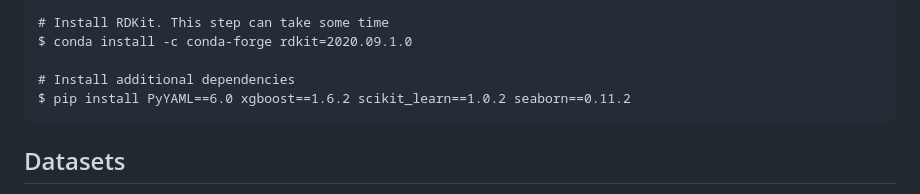
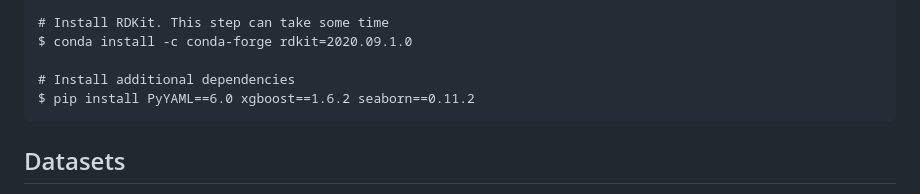
Before and after one commit to rolayoalarcon/mole_antimicrobial_potential, a Markdown page: README.md, the part around the change. Drawn GitHub-style.

````diff
--- a/README.md
+++ b/README.md
@@ -27,7 +27,7 @@ $ pip install torch-geometric==1.6.3 torch-sparse==0.6.9 torch-scatter==2.0.6 -f
 $ conda install -c conda-forge rdkit=2020.09.1.0
 
 # Install additional dependencies
-$ pip install PyYAML==6.0 xgboost==1.6.2 scikit_learn==1.0.2 seaborn==0.11.2
+$ pip install PyYAML==6.0 xgboost==1.6.2 seaborn==0.11.2
 ```
 
 ## Datasets
````
